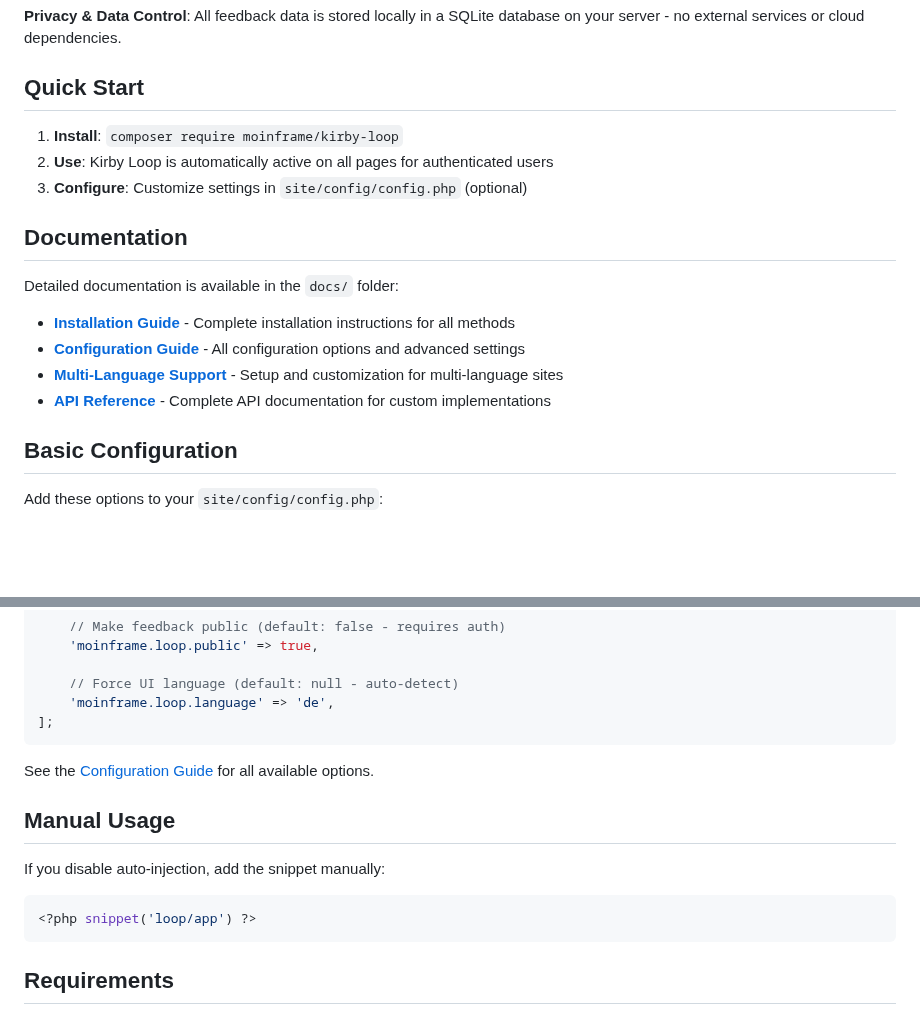
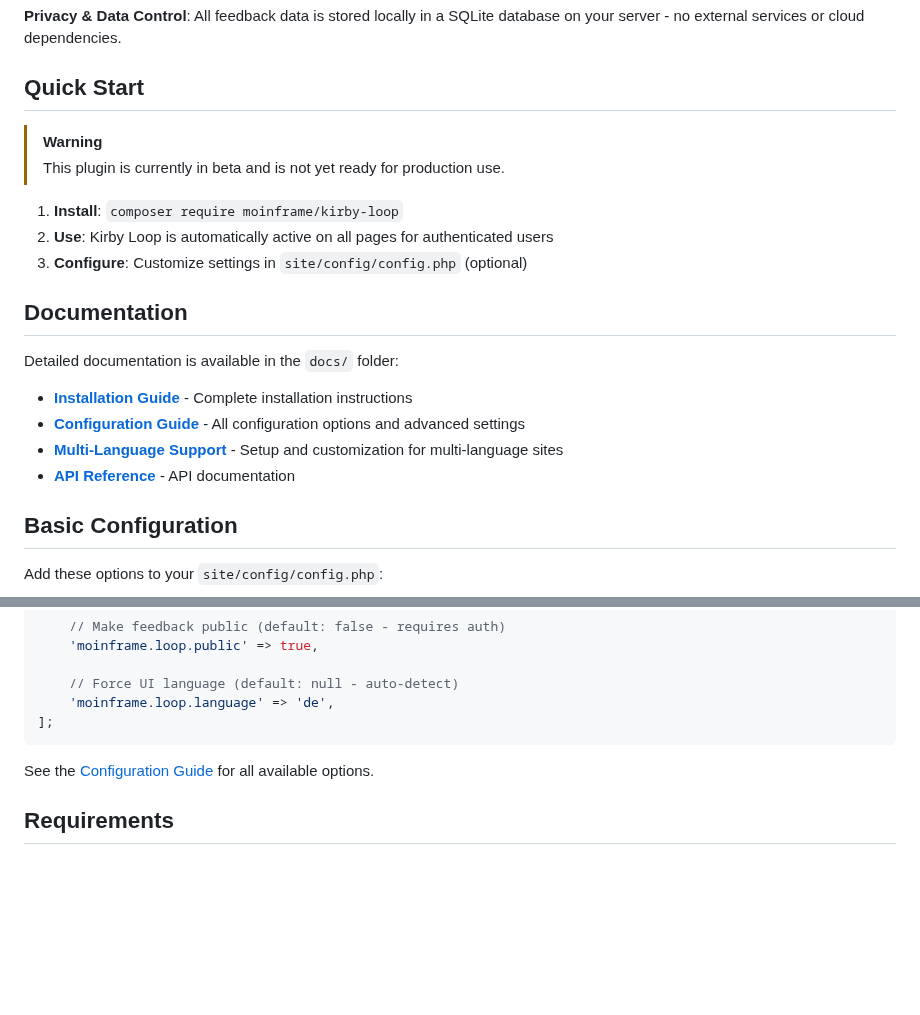
Before and after one commit to medienbaecker/kirby-loop, a Markdown page: README.md, 2 parts joined by grey strips. Rendered like a GitHub page; blank space fills up the shorter version.

Commit message:
docs: update readme

````diff
--- a/README.md
+++ b/README.md
@@ -25,6 +25,10 @@ Kirby Loop transforms your website into a collaborative workspace where teams ca
 
 ## Quick Start
 
+> [!WARNING]
+> This plugin is currently in beta and is not yet ready for production use.
+
+
 1. **Install**: `composer require moinframe/kirby-loop`
 2. **Use**: Kirby Loop is automatically active on all pages for authenticated users
 3. **Configure**: Customize settings in `site/config/config.php` (optional)
@@ -33,10 +37,10 @@ Kirby Loop transforms your website into a collaborative workspace where teams ca
 
 Detailed documentation is available in the `docs/` folder:
 
-- **[Installation Guide](https://moinfra.me/docs/kirby-loop/01-installation)** - Complete installation instructions for all methods
+- **[Installation Guide](https://moinfra.me/docs/kirby-loop/01-installation)** - Complete installation instructions
 - **[Configuration Guide](https://moinfra.me/docs/kirby-loop/02-configuration)** - All configuration options and advanced settings
 - **[Multi-Language Support](https://moinfra.me/docs/kirby-loop/03-multi-language)** - Setup and customization for multi-language sites
-- **[API Reference](https://moinfra.me/docs/kirby-loop/04-api)** - Complete API documentation for custom implementations
+- **[API Reference](https://moinfra.me/docs/kirby-loop/04-api)** - API documentation
 
 ## Basic Configuration
 
@@ -68,14 +72,6 @@ return [
 
 See the [Configuration Guide](https://moinfra.me/docs/kirby-loop/02-configuration) for all available options.
 
-## Manual Usage
-
-If you disable auto-injection, add the snippet manually:
-
-```php
-<?php snippet('loop/app') ?>
-```
-
 ## Requirements
 
 - Kirby CMS 4.0+
````
